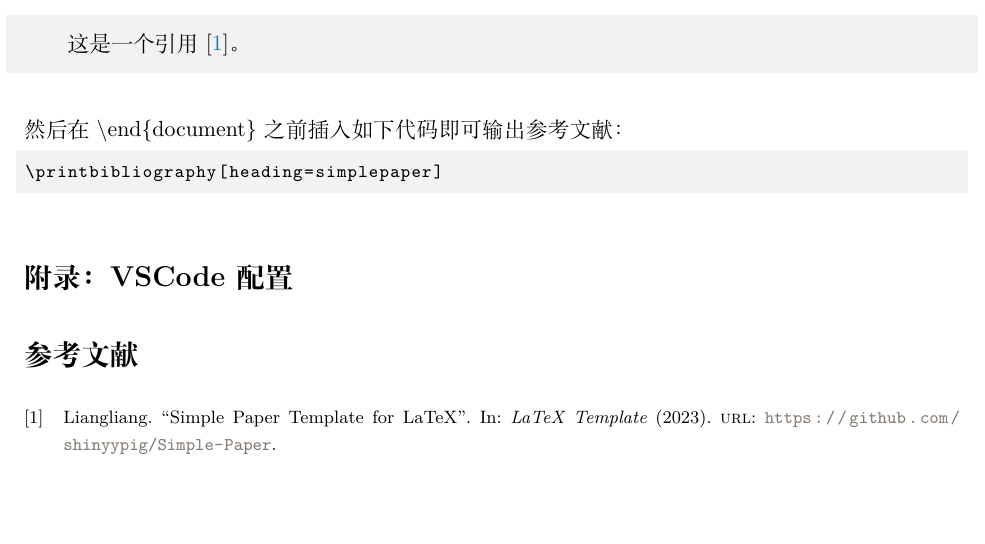
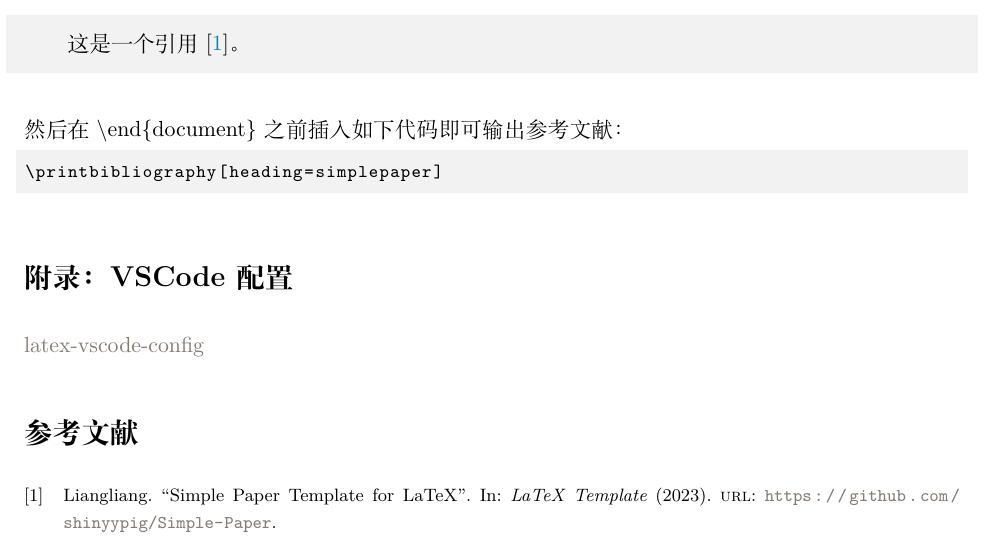
Before and after one commit to shinyypig/Simple-Paper, a LaTeX thesis (Thesis.tex, which reads tex/7-appendix.tex): part of page 8 of 8, cut so that both start at the same text, the shorter picture padded with empty space. Compiled offline with XeLaTeX; a missing font is replaced by an installed copy or a similar font.

Commit message:
📝 update appendix

```diff
--- a/tex/7-appendix.tex
+++ b/tex/7-appendix.tex
@@ -2,3 +2,5 @@
 \setcounter{secnumdepth}{0}
 
 \section{附录：VSCode配置}
+
+\href{https://github.com/shinyypig/latex-vscode-config}{latex-vscode-config}
```
Also changed, not shown: Thesis.tex (indentation only).
